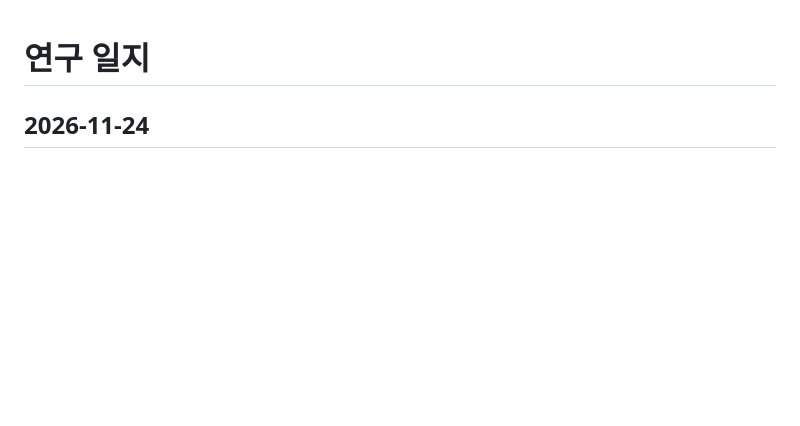
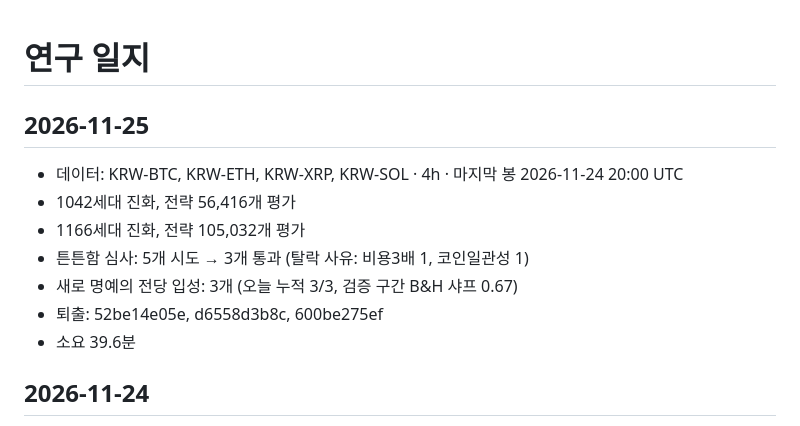
Before and after one commit to koreacoinlee/coin-research-bot, a Markdown page: results/journal.md, the part around the change. Rendered like a GitHub page; blank space fills up the shorter version.

```diff
--- a/results/journal.md
+++ b/results/journal.md
@@ -1,4 +1,13 @@
 # 연구 일지
+
+## 2026-11-25
+- 데이터: KRW-BTC, KRW-ETH, KRW-XRP, KRW-SOL · 4h · 마지막 봉 2026-11-24 20:00 UTC
+- 1042세대 진화, 전략 56,416개 평가
+- 1166세대 진화, 전략 105,032개 평가
+- 튼튼함 심사: 5개 시도 → 3개 통과 (탈락 사유: 비용3배 1, 코인일관성 1)
+- 새로 명예의 전당 입성: 3개 (오늘 누적 3/3, 검증 구간 B&H 샤프 0.67)
+- 퇴출: 52be14e05e, d6558d3b8c, 600be275ef
+- 소요 39.6분
 
 ## 2026-11-24
 - 데이터: KRW-BTC, KRW-ETH, KRW-XRP, KRW-SOL · 4h · 마지막 봉 2026-11-24 08:00 UTC
```
Also changed, not shown: results/REPORT.md (+62 -61 lines), results/top_equity.png, 6 other files.
